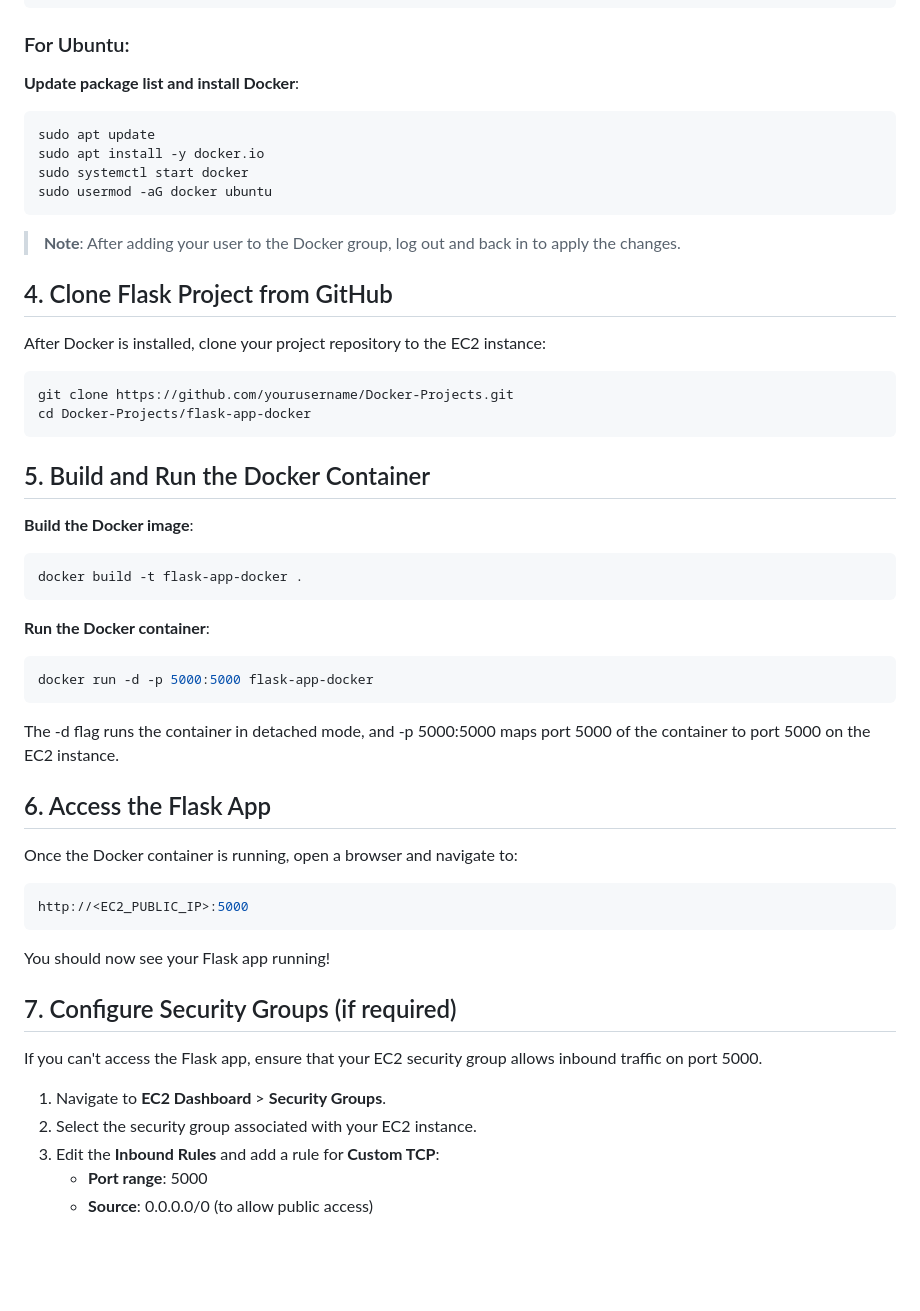
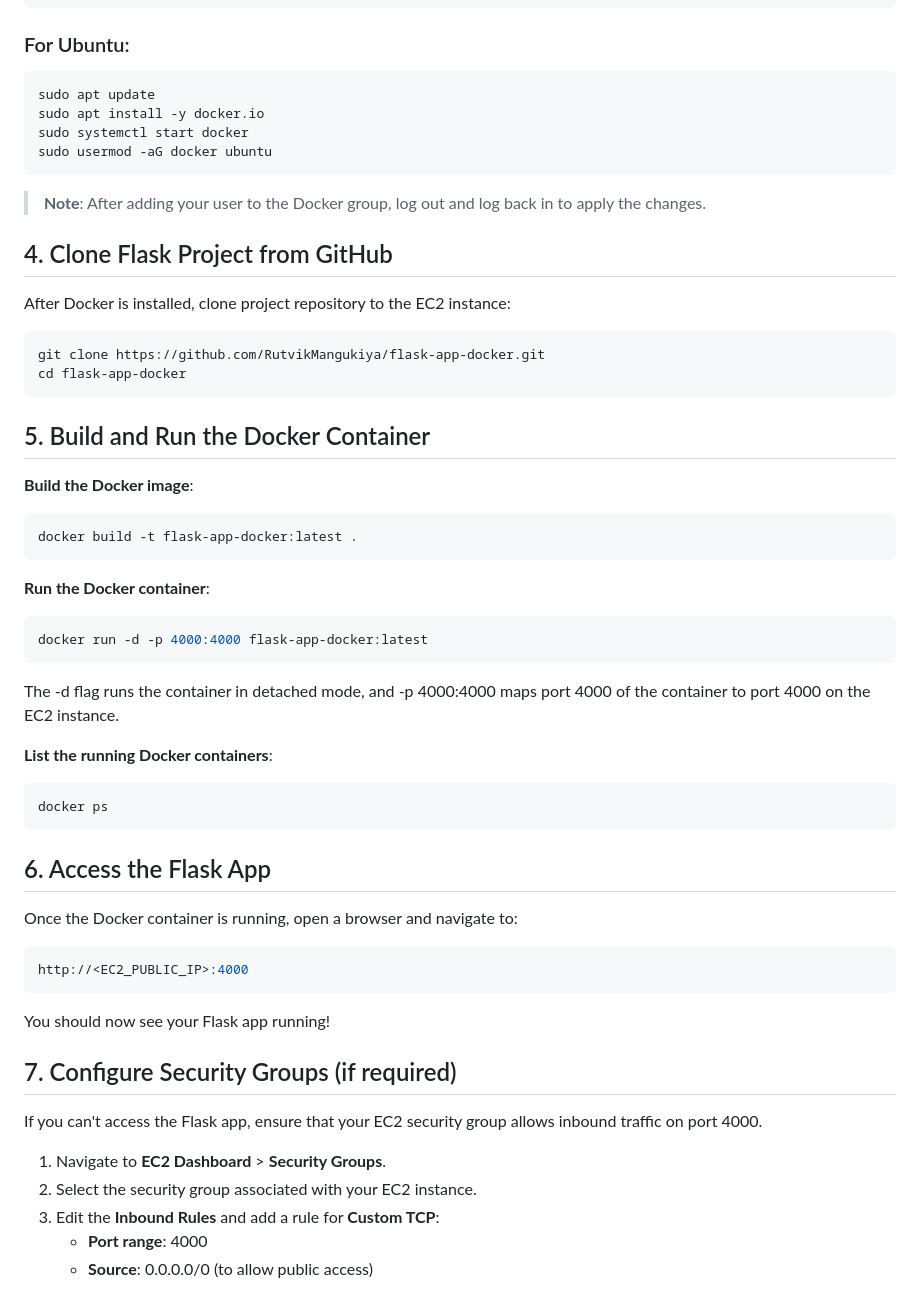
Before and after one commit to RutvikMangukiya/flask-app-docker, a Markdown page: README.md, the part around one of its changes. GitHub-like rendering; blank space fills up the shorter version.

````diff
--- a/README.md
+++ b/README.md
@@ -53,22 +53,21 @@ sudo usermod -a -G docker ec2-user
 ```
 
 ### For Ubuntu:
-**Update package list and install Docker**:
 ```bash
 sudo apt update
 sudo apt install -y docker.io
 sudo systemctl start docker
 sudo usermod -aG docker ubuntu
 ```
-> **Note**: After adding your user to the Docker group, log out and back in to apply the changes.
+> **Note**: After adding your user to the Docker group, log out and log back in to apply the changes.
 
 ## 4. Clone Flask Project from GitHub
 
-After Docker is installed, clone your project repository to the EC2 instance:
+After Docker is installed, clone project repository to the EC2 instance:
 
 ```bash
-git clone https://github.com/yourusername/Docker-Projects.git
-cd Docker-Projects/flask-app-docker
+git clone https://github.com/RutvikMangukiya/flask-app-docker.git
+cd flask-app-docker
 ```
 
 ## 5. Build and Run the Docker Container
@@ -76,30 +75,36 @@ cd Docker-Projects/flask-app-docker
 **Build the Docker image**:
 
 ```bash
-docker build -t flask-app-docker .
+docker build -t flask-app-docker:latest .
 ```
 
 **Run the Docker container**:
 
 ```bash
-docker run -d -p 5000:5000 flask-app-docker
+docker run -d -p 4000:4000 flask-app-docker:latest
 ```
-The -d flag runs the container in detached mode, and -p 5000:5000 maps port 5000 of the container to port 5000 on the EC2 instance.
+The -d flag runs the container in detached mode, and -p 4000:4000 maps port 4000 of the container to port 4000 on the EC2 instance.
+
+**List the running Docker containers**:
+
+```bash
+docker ps
+```
 
 ## 6. Access the Flask App
 Once the Docker container is running, open a browser and navigate to:
 
 ```bash
-http://<EC2_PUBLIC_IP>:5000
+http://<EC2_PUBLIC_IP>:4000
 ```
 You should now see your Flask app running!
 
 ## 7. Configure Security Groups (if required)
 
-If you can't access the Flask app, ensure that your EC2 security group allows inbound traffic on port 5000.
+If you can't access the Flask app, ensure that your EC2 security group allows inbound traffic on port 4000.
 
 1. Navigate to **EC2 Dashboard** > **Security Groups**.
 2. Select the security group associated with your EC2 instance.
 3. Edit the **Inbound Rules** and add a rule for **Custom TCP**:
-    - **Port range**: 5000
+    - **Port range**: 4000
     - **Source**: 0.0.0.0/0 (to allow public access)
````
Also changed, not shown: other parts of README.md (+4 -4 lines).
